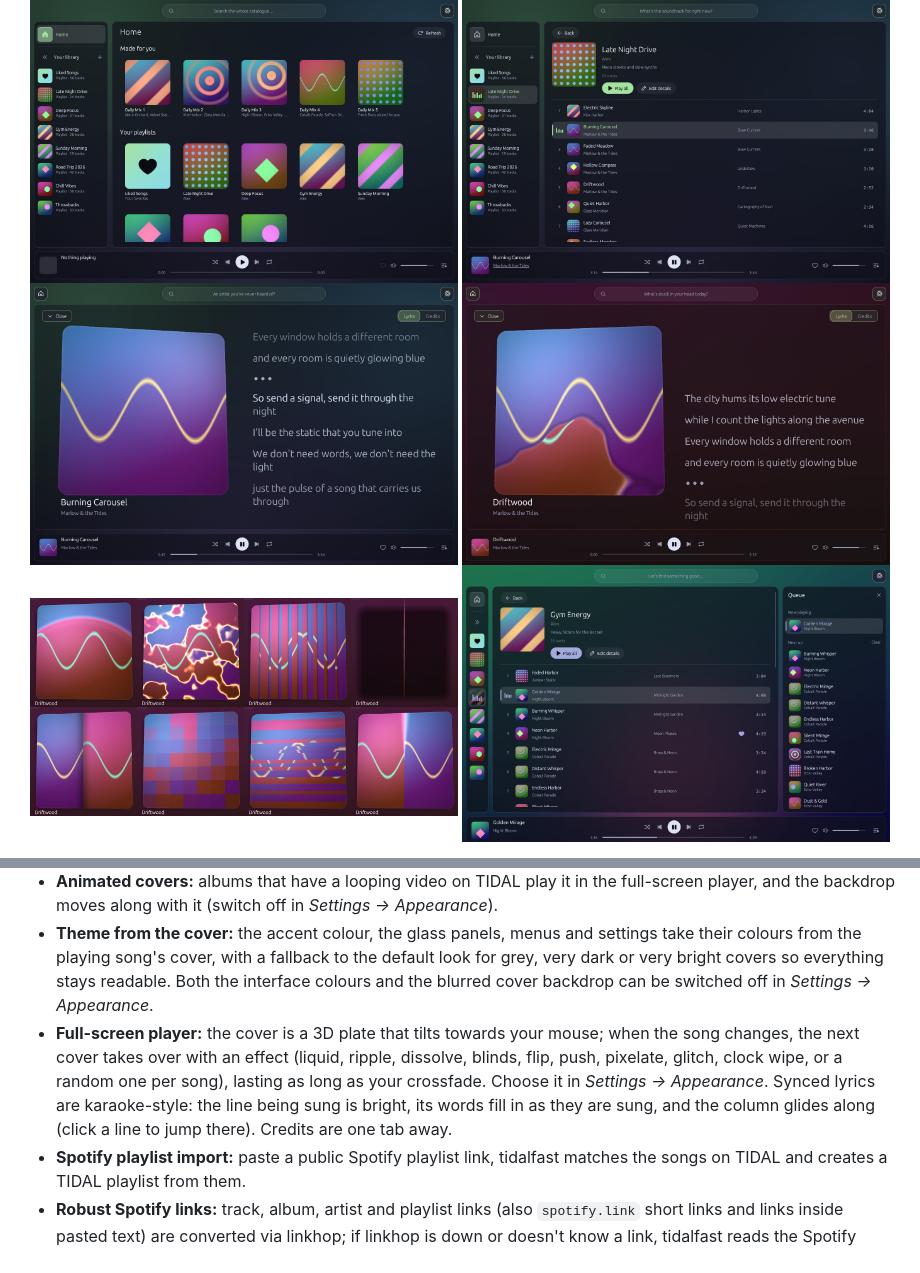
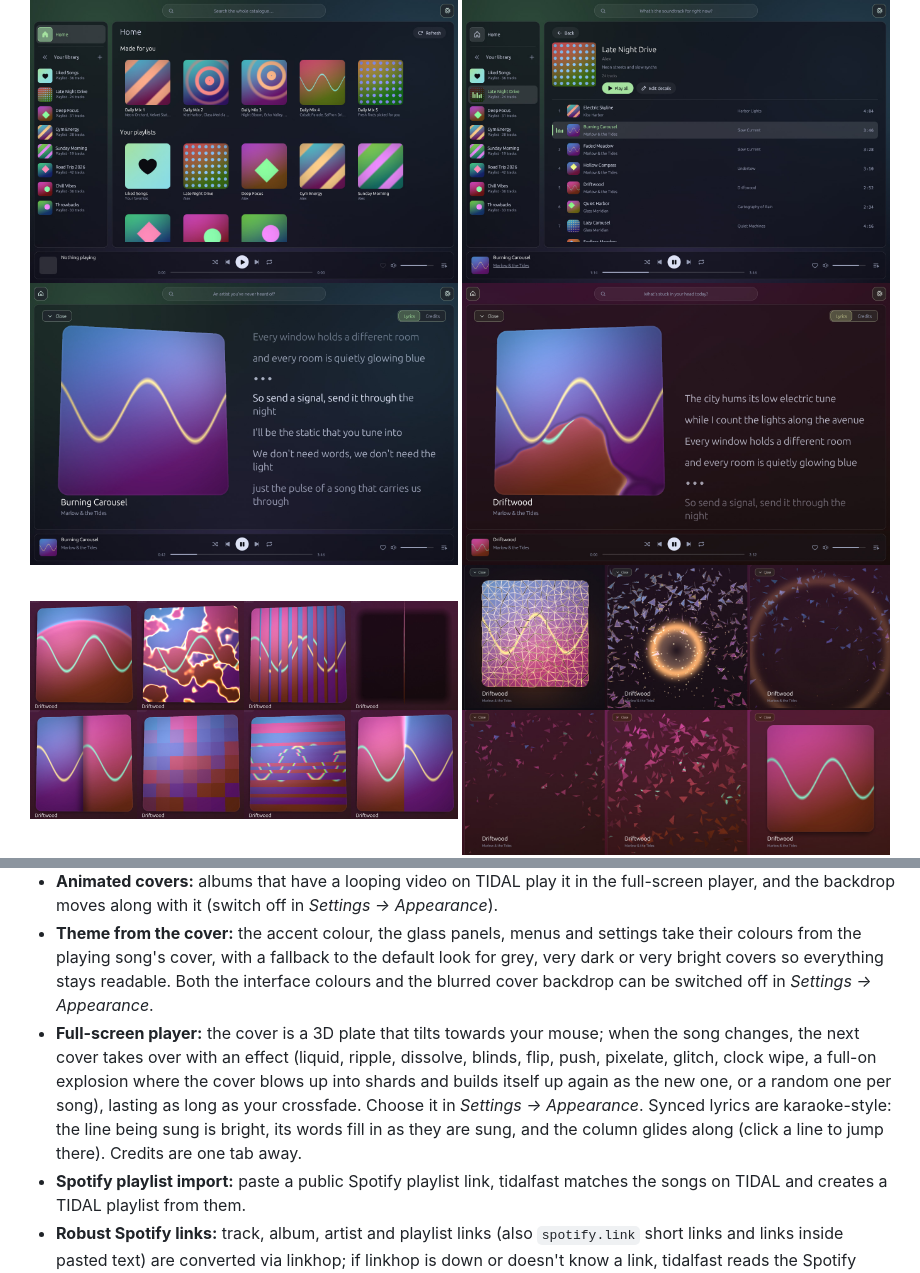
Before and after one commit to wildesPepega/tidalfast, a Markdown page: README.md, 2 parts joined by grey strips. Rendered like a GitHub page; pictures changed too: docs/screenshots/cover-explode.jpg (added).

Commit message:
Cover transition "Explode": charge, blast with flash, shock rings and sparks, shards fly and spin, then rebuild as the new cover

```diff
--- a/README.md
+++ b/README.md
@@ -15,6 +15,7 @@ No Electron, no web view, just a small binary.</p>
   <a href="docs/screenshots/now-playing.jpg"><img src="docs/screenshots/now-playing.jpg" width="49%" alt="Full-screen player: tilting 3D cover and karaoke-style lyrics"></a>
   <a href="docs/screenshots/now-playing-liquid.jpg"><img src="docs/screenshots/now-playing-liquid.jpg" width="49%" alt="The next cover flooding over the old one like a liquid"></a>
   <a href="docs/screenshots/cover-effects.jpg"><img src="docs/screenshots/cover-effects.jpg" width="49%" alt="Cover transitions: ripple, dissolve, blinds, flip, push, pixelate, glitch, clock wipe"></a>
+  <a href="docs/screenshots/cover-explode.jpg"><img src="docs/screenshots/cover-explode.jpg" width="49%" alt="The explode transition: charge, blast, shards, reassembly"></a>
   <a href="docs/screenshots/queue.jpg"><img src="docs/screenshots/queue.jpg" width="49%" alt="Queue"></a>
   <a href="docs/screenshots/playlist-closed.jpg"><img src="docs/screenshots/playlist-closed.jpg" width="49%" alt="Collapsed library"></a>
   <a href="docs/screenshots/search.jpg"><img src="docs/screenshots/search.jpg" width="49%" alt="Search"></a>
@@ -37,7 +38,7 @@ No Electron, no web view, just a small binary.</p>
 - **10-band equalizer** with a live spectrum/meter display.
 - **Animated covers:** albums that have a looping video on TIDAL play it in the full-screen player, and the backdrop moves along with it (switch off in *Settings → Appearance*).
 - **Theme from the cover:** the accent colour, the glass panels, menus and settings take their colours from the playing song's cover, with a fallback to the default look for grey, very dark or very bright covers so everything stays readable. Both the interface colours and the blurred cover backdrop can be switched off in *Settings → Appearance*.
-- **Full-screen player:** the cover is a 3D plate that tilts towards your mouse; when the song changes, the next cover takes over with an effect (liquid, ripple, dissolve, blinds, flip, push, pixelate, glitch, clock wipe, or a random one per song), lasting as long as your crossfade. Choose it in *Settings → Appearance*. Synced lyrics are karaoke-style: the line being sung is bright, its words fill in as they are sung, and the column glides along (click a line to jump there). Credits are one tab away.
+- **Full-screen player:** the cover is a 3D plate that tilts towards your mouse; when the song changes, the next cover takes over with an effect (liquid, ripple, dissolve, blinds, flip, push, pixelate, glitch, clock wipe, a full-on explosion where the cover blows up into shards and builds itself up again as the new one, or a random one per song), lasting as long as your crossfade. Choose it in *Settings → Appearance*. Synced lyrics are karaoke-style: the line being sung is bright, its words fill in as they are sung, and the column glides along (click a line to jump there). Credits are one tab away.
 - **Spotify playlist import:** paste a public Spotify playlist link, tidalfast matches the songs on TIDAL and creates a TIDAL playlist from them.
 - **Robust Spotify links:** track, album, artist and playlist links (also `spotify.link` short links and links inside pasted text) are converted via linkhop; if linkhop is down or doesn't know a link, tidalfast reads the Spotify page itself and matches it on TIDAL. Requests are retried automatically.
 - **Link handler:** `tidal:` and `spotify:` links (for example clicked in Discord) open in the app.
```
Also changed, not shown: 1 other file.
